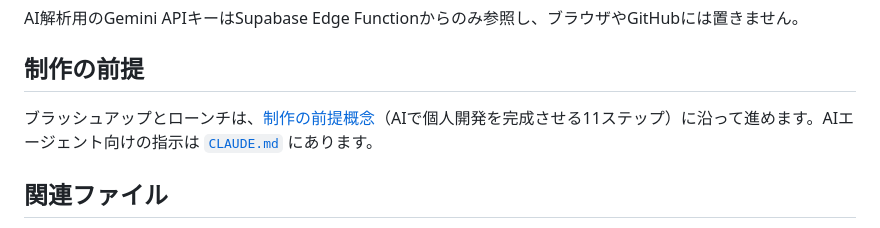
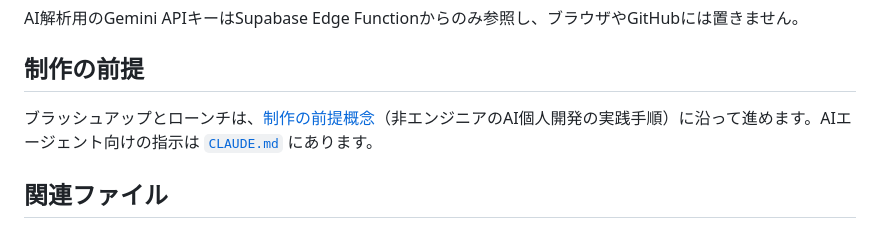
Before and after one commit to Yuyakawamura-blip/vinyl-archive, a Markdown page: README.md, the part around the change. Rendered like a GitHub page.

```diff
--- a/README.md
+++ b/README.md
@@ -80,7 +80,7 @@ AI解析用のGemini APIキーはSupabase Edge Functionからのみ参照し、
 
 ## 制作の前提
 
-ブラッシュアップとローンチは、[制作の前提概念](docs/development-principles.md)（AIで個人開発を完成させる11ステップ）に沿って進めます。AIエージェント向けの指示は [`CLAUDE.md`](CLAUDE.md) にあります。
+ブラッシュアップとローンチは、[制作の前提概念](docs/development-principles.md)（非エンジニアのAI個人開発の実践手順）に沿って進めます。AIエージェント向けの指示は [`CLAUDE.md`](CLAUDE.md) にあります。
 
 ## 関連ファイル
 
```
Also changed, not shown: docs/development-principles.md (+49 -18 lines).
